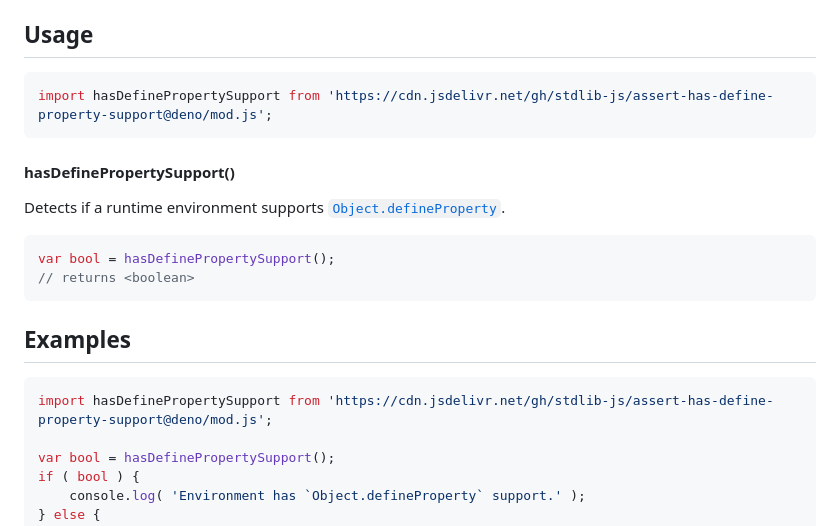
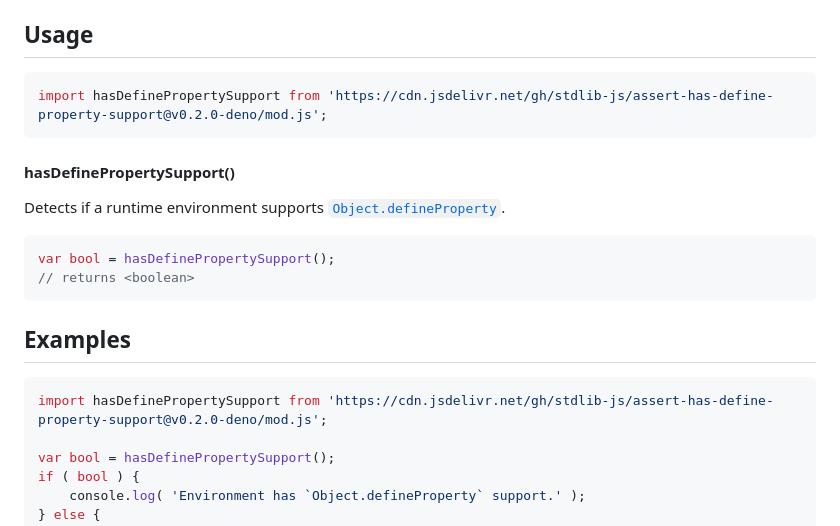
Before and after one commit to stdlib-js/assert-has-define-property-support, a Markdown page: README.md, the part around the change. Drawn GitHub-style.

Commit message:
Update README.md for Deno bundle v0.2.0

````diff
--- a/README.md
+++ b/README.md
@@ -42,7 +42,7 @@ limitations under the License.
 ## Usage
 
 ```javascript
-import hasDefinePropertySupport from 'https://cdn.jsdelivr.net/gh/stdlib-js/assert-has-define-property-support@deno/mod.js';
+import hasDefinePropertySupport from 'https://cdn.jsdelivr.net/gh/stdlib-js/assert-has-define-property-support@v0.2.0-deno/mod.js';
 ```
 
 #### hasDefinePropertySupport()
@@ -65,7 +65,7 @@ var bool = hasDefinePropertySupport();
 <!-- eslint no-undef: "error" -->
 
 ```javascript
-import hasDefinePropertySupport from 'https://cdn.jsdelivr.net/gh/stdlib-js/assert-has-define-property-support@deno/mod.js';
+import hasDefinePropertySupport from 'https://cdn.jsdelivr.net/gh/stdlib-js/assert-has-define-property-support@v0.2.0-deno/mod.js';
 
 var bool = hasDefinePropertySupport();
 if ( bool ) {
````
